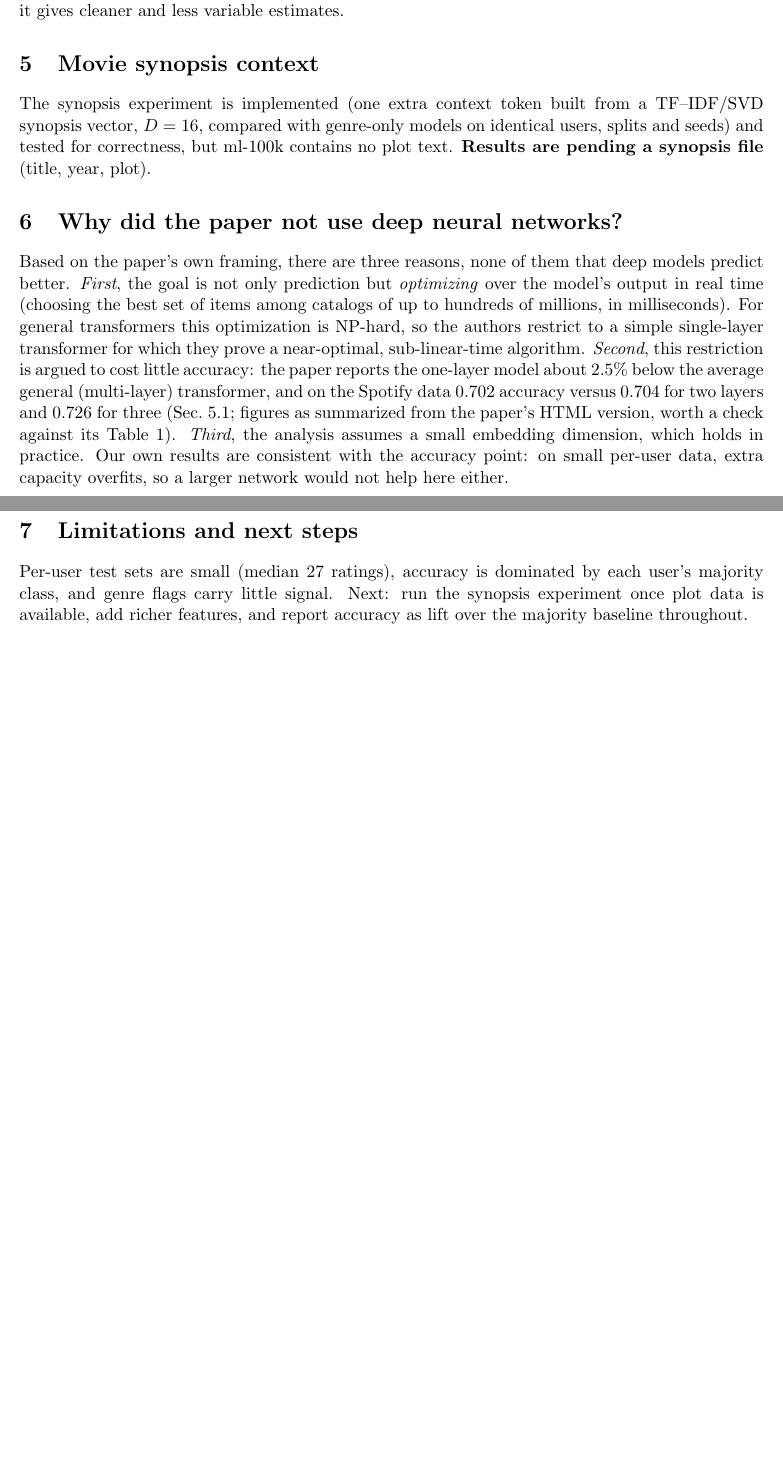
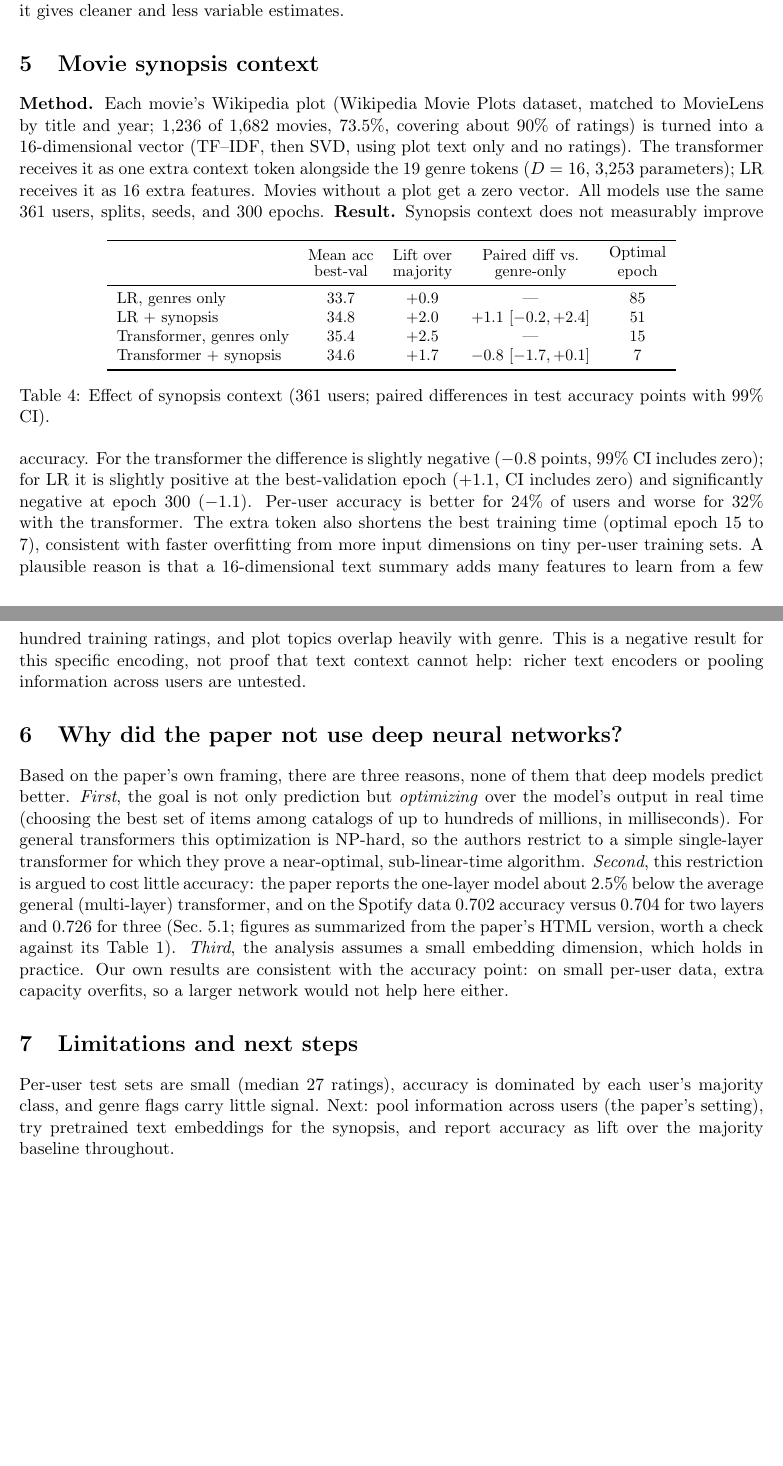
Before and after one commit to dwc2425/transformer-personalization, a LaTeX document (reports/week5/Transformers_Week5_Report.tex): two parts of pages 3 and 4 of 4, joined at a grey line, cut so that both start at the same text, the shorter picture padded with empty space. Compiled offline with pdfLaTeX.

Commit message:
Week 5 report: synopsis-context results (E4) and layout fixes
Co-Authored-By: Claude Sonnet 5.5 <noreply@anthropic.com>
Claude-Session: https://claude.ai/code/session_012ueSLSKEmhyU1JUofJ5BWv

```diff
--- a/reports/week5/Transformers_Week5_Report.tex
+++ b/reports/week5/Transformers_Week5_Report.tex
@@ -90,9 +90,32 @@ $+2.4$ points for the transformer ($[-0.4, +5.1]$) and $+2.2$ for LR ($[-1.1, +5
 99\%, so we cannot claim the filter raises accuracy, only that it gives cleaner and less variable estimates.
 
 \section{Movie synopsis context}
-The synopsis experiment is implemented (one extra context token built from a TF--IDF/SVD synopsis vector, $D=16$,
-compared with genre-only models on identical users, splits and seeds) and tested for correctness, but
-ml-100k contains no plot text. \textbf{Results are pending a synopsis file} (title, year, plot).
+\textbf{Method.} Each movie's Wikipedia plot (Wikipedia Movie Plots dataset, matched to MovieLens by title and year; 1{,}236 of
+1{,}682 movies, 73.5\%, covering about 90\% of ratings) is turned into a 16-dimensional vector (TF--IDF, then SVD, using plot
+text only and no ratings). The transformer receives it as one extra context token alongside the 19 genre tokens ($D=16$,
+3{,}253 parameters); LR receives it as 16 extra features. Movies without a plot get a zero vector. All models use the same
+361 users, splits, seeds, and 300 epochs.
+\begin{table}[h]\centering
+\small
+\begin{tabular}{lcccc}
+\toprule
+ & \shortstack{Mean acc\\best-val} & \shortstack{Lift over\\majority} & \shortstack{Paired diff vs.\\genre-only} & \shortstack{Optimal\\epoch} \\
+\midrule
+LR, genres only & 33.7 & $+0.9$ & --- & 85 \\
+LR + synopsis & 34.8 & $+2.0$ & $+1.1$ $[-0.2, +2.4]$ & 51 \\
+Transformer, genres only & 35.4 & $+2.5$ & --- & 15 \\
+Transformer + synopsis & 34.6 & $+1.7$ & $-0.8$ $[-1.7, +0.1]$ & 7 \\
+\bottomrule
+\end{tabular}
+\caption{Effect of synopsis context (361 users; paired differences in test accuracy points with 99\% CI).}
+\end{table}
+\textbf{Result.} Synopsis context does not measurably improve accuracy. For the transformer the difference is slightly
+negative ($-0.8$ points, 99\% CI includes zero); for LR it is slightly positive at the best-validation epoch ($+1.1$, CI includes zero)
+and significantly negative at epoch 300 ($-1.1$). Per-user accuracy is better for 24\% of users and worse for 32\% with the
+transformer. The extra token also shortens the best training time (optimal epoch 15 to 7), consistent with faster overfitting from more input
+dimensions on tiny per-user training sets. A plausible reason is that a 16-dimensional text summary adds many features to learn from a few hundred training ratings,
+and plot topics overlap heavily with genre. This is a negative result for this specific encoding, not proof that
+text context cannot help: richer text encoders or pooling information across users are untested.
 
 \section{Why did the paper not use deep neural networks?}
 Based on the paper's own framing, there are three reasons, none of them that deep models predict better.
@@ -108,6 +131,6 @@ not help here either.
 
 \section{Limitations and next steps}
 Per-user test sets are small (median 27 ratings), accuracy is dominated by each user's majority class, and genre
-flags carry little signal. Next: run the synopsis experiment once plot data is available, add richer features, and report accuracy as lift over the majority baseline throughout.
+flags carry little signal. Next: pool information across users (the paper's setting), try pretrained text embeddings for the synopsis, and report accuracy as lift over the majority baseline throughout.
 
 \end{document}
```
Also changed, not shown: reports/week5/Transformers_Week5_Report.pdf, 1 other file.
